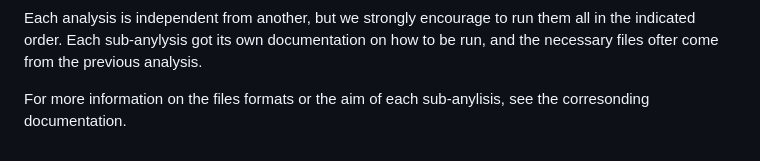
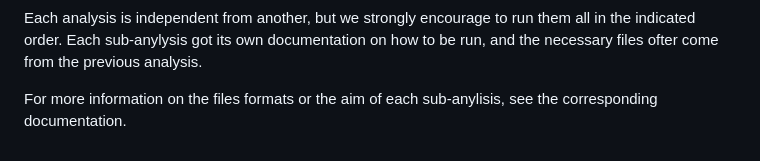
Before and after one commit to TAGC-NetworkBiology/InteractORF, a Markdown page: README.md, the part around the change. Drawn GitHub-style.

Commit message:
Update README.md
typos part two

````diff
--- a/README.md
+++ b/README.md
@@ -108,4 +108,4 @@ This respository have the folowing structure
 ```
 Each analysis is independent from another, but we strongly encourage to run them all in the indicated order. Each sub-anylysis got its own documentation on how to be run, and the necessary files ofter come from the previous analysis.
 
-For more information on the files formats or the aim of each sub-anylisis, see the corresonding documentation.
+For more information on the files formats or the aim of each sub-anylisis, see the corresponding documentation.
````
